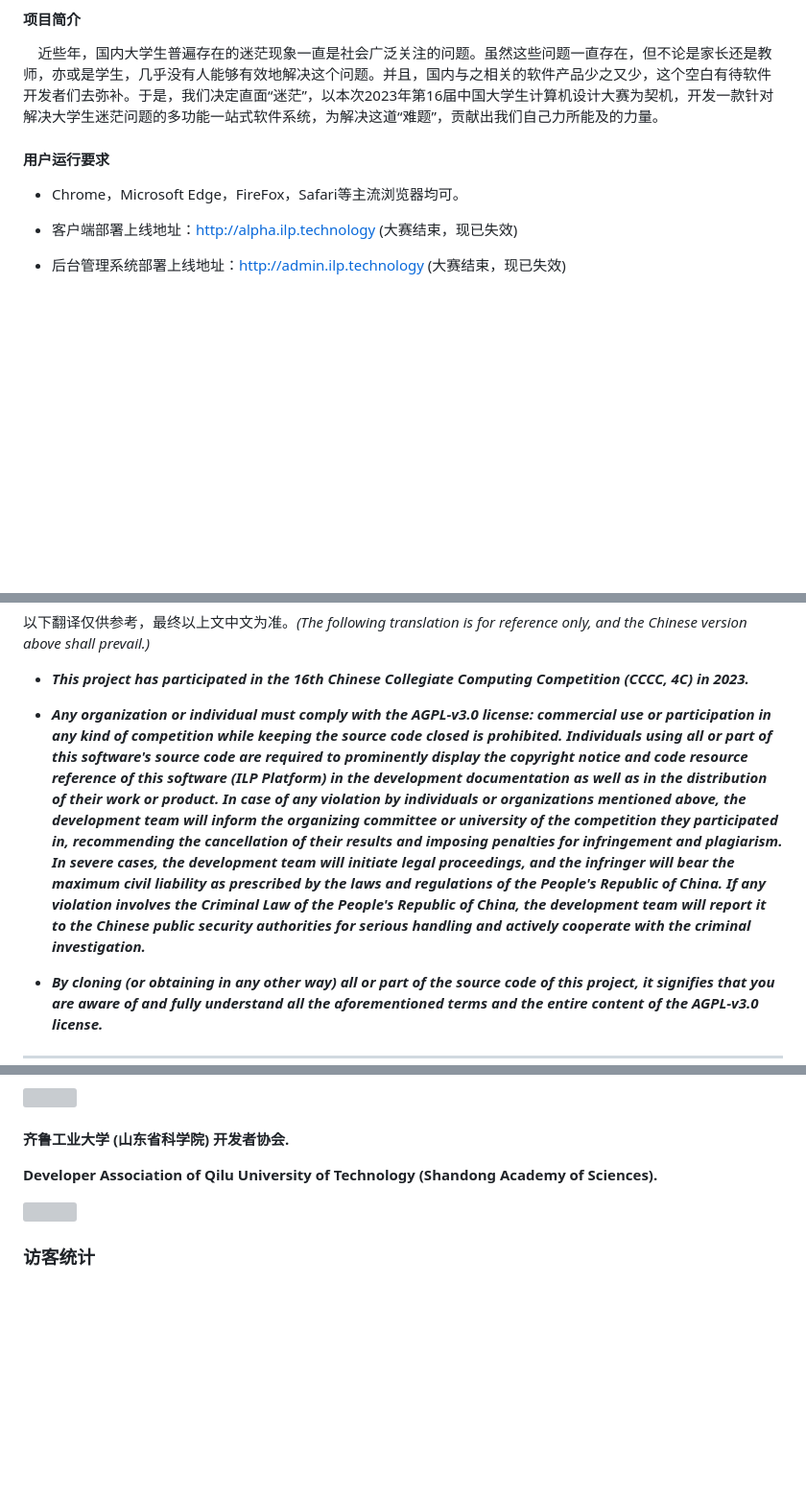
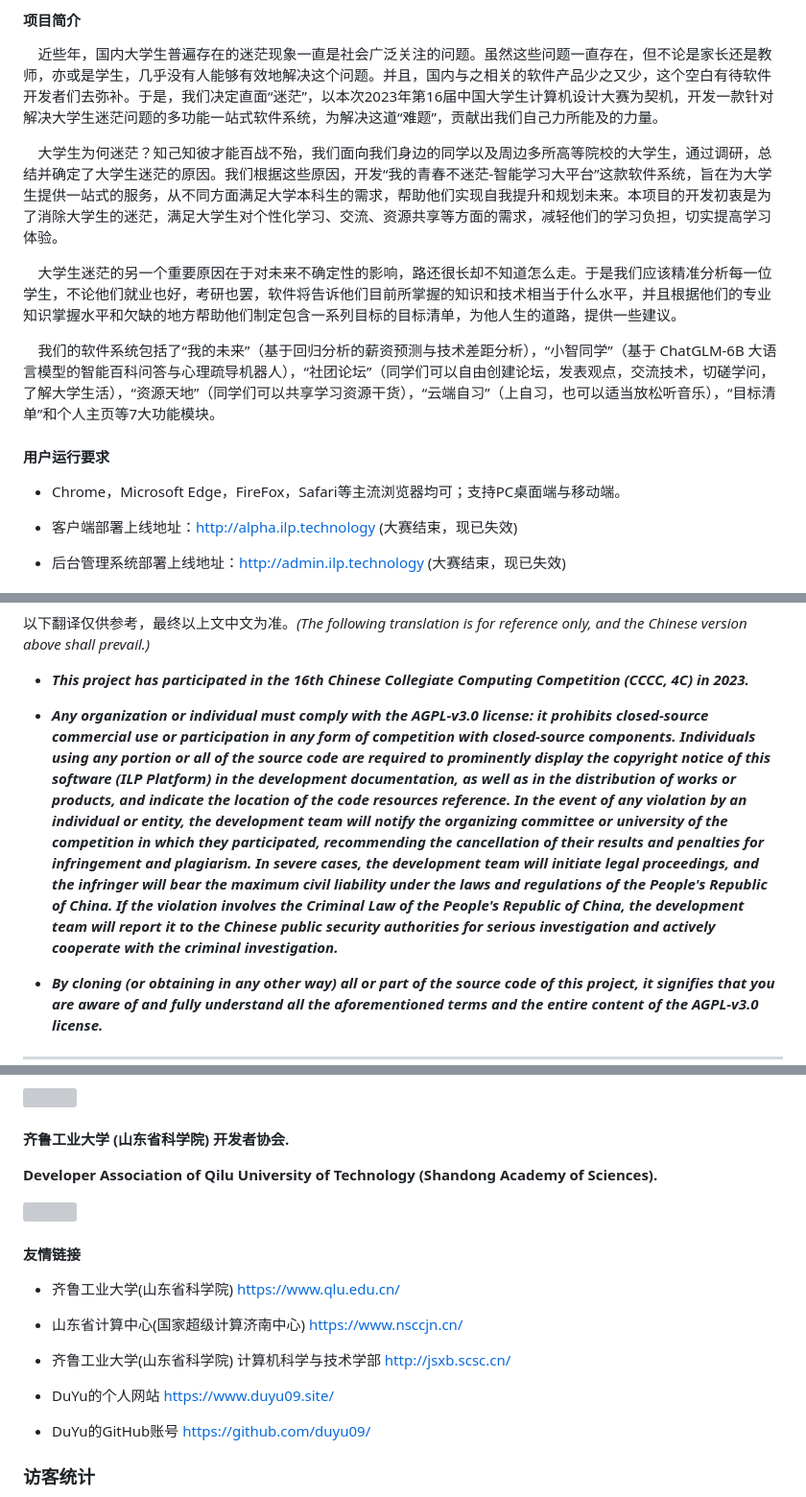
Before and after one commit to duyu09/Intelligent-Learning-Platform, a Markdown page: README.md, 3 parts joined by grey strips. Shown at 96% size. GitHub-like rendering; blank space fills up the shorter version; grey boxes are pictures that could not be loaded.

```diff
--- a/README.md
+++ b/README.md
@@ -21,9 +21,16 @@
 
 &nbsp;&nbsp;&nbsp;&nbsp;近些年，国内大学生普遍存在的迷茫现象一直是社会广泛关注的问题。虽然这些问题一直存在，但不论是家长还是教师，亦或是学生，几乎没有人能够有效地解决这个问题。并且，国内与之相关的软件产品少之又少，这个空白有待软件开发者们去弥补。于是，我们决定直面“迷茫”，以本次2023年第16届中国大学生计算机设计大赛为契机，开发一款针对解决大学生迷茫问题的多功能一站式软件系统，为解决这道“难题”，贡献出我们自己力所能及的力量。
 
+&nbsp;&nbsp;&nbsp;&nbsp;大学生为何迷茫？知己知彼才能百战不殆，我们面向我们身边的同学以及周边多所高等院校的大学生，通过调研，总结并确定了大学生迷茫的原因。我们根据这些原因，开发“我的青春不迷茫-智能学习大平台”这款软件系统，旨在为大学生提供一站式的服务，从不同方面满足大学本科生的需求，帮助他们实现自我提升和规划未来。本项目的开发初衷是为了消除大学生的迷茫，满足大学生对个性化学习、交流、资源共享等方面的需求，减轻他们的学习负担，切实提高学习体验。
+
+&nbsp;&nbsp;&nbsp;&nbsp;大学生迷茫的另一个重要原因在于对未来不确定性的影响，路还很长却不知道怎么走。于是我们应该精准分析每一位学生，不论他们就业也好，考研也罢，软件将告诉他们目前所掌握的知识和技术相当于什么水平，并且根据他们的专业知识掌握水平和欠缺的地方帮助他们制定包含一系列目标的目标清单，为他人生的道路，提供一些建议。
+
+&nbsp;&nbsp;&nbsp;&nbsp;我们的软件系统包括了“我的未来”（基于回归分析的薪资预测与技术差距分析），“小智同学”（基于 ChatGLM-6B 大语言模型的智能百科问答与心理疏导机器人），“社团论坛”（同学们可以自由创建论坛，发表观点，交流技术，切磋学问，了解大学生活），“资源天地”（同学们可以共享学习资源干货），“云端自习”（上自习，也可以适当放松听音乐），“目标清单”和个人主页等7大功能模块。
+
+
 #### 用户运行要求
 
-- Chrome，Microsoft Edge，FireFox，Safari等主流浏览器均可。
+- Chrome，Microsoft Edge，FireFox，Safari等主流浏览器均可；支持PC桌面端与移动端。
 
 - 客户端部署上线地址：http://alpha.ilp.technology (大赛结束，现已失效)
 
@@ -100,7 +130,7 @@ ILP软件系统遵守<b><i>GNU AGPL v3.0</i></b>协议开源，请各软件代
 
 - __*This project has participated in the 16th Chinese Collegiate Computing Competition (CCCC, 4C) in 2023.*__
 
-- __*Any organization or individual must comply with the AGPL-v3.0 license: commercial use or participation in any kind of competition while keeping the source code closed is prohibited. Individuals using all or part of this software's source code are required to prominently display the copyright notice and code resource reference of this software (ILP Platform) in the development documentation as well as in the distribution of their work or product. In case of any violation by individuals or organizations mentioned above, the development team will inform the organizing committee or university of the competition they participated in, recommending the cancellation of their results and imposing penalties for infringement and plagiarism. In severe cases, the development team will initiate legal proceedings, and the infringer will bear the maximum civil liability as prescribed by the laws and regulations of the People's Republic of China. If any violation involves the Criminal Law of the People's Republic of China, the development team will report it to the Chinese public security authorities for serious handling and actively cooperate with the criminal investigation.*__
+- __*Any organization or individual must comply with the AGPL-v3.0 license: it prohibits closed-source commercial use or participation in any form of competition with closed-source components. Individuals using any portion or all of the source code are required to prominently display the copyright notice of this software (ILP Platform) in the development documentation, as well as in the distribution of works or products, and indicate the location of the code resources reference. In the event of any violation by an individual or entity, the development team will notify the organizing committee or university of the competition in which they participated, recommending the cancellation of their results and penalties for infringement and plagiarism. In severe cases, the development team will initiate legal proceedings, and the infringer will bear the maximum civil liability under the laws and regulations of the People's Republic of China. If the violation involves the Criminal Law of the People's Republic of China, the development team will report it to the Chinese public security authorities for serious investigation and actively cooperate with the criminal investigation.*__
 
 - __*By cloning (or obtaining in any other way) all or part of the source code of this project, it signifies that you are aware of and fully understand all the aforementioned terms and the entire content of the AGPL-v3.0 license.*__
 
@@ -133,6 +163,18 @@ https://github.com/duyu09/Intelligent-Learning-Platform/assets/92843163/959649da
 
 <img src="https://github.com/duyu09/Intelligent-Learning-Platform/assets/92843163/7a554ca6-49b8-4099-b214-4c4ceff7c9a3" style="width:55%;border-radius:20px;">
 
+#### 友情链接
+
+- 齐鲁工业大学(山东省科学院) https://www.qlu.edu.cn/
+
+- 山东省计算中心(国家超级计算济南中心) https://www.nsccjn.cn/
+
+- 齐鲁工业大学(山东省科学院) 计算机科学与技术学部 http://jsxb.scsc.cn/
+
+- DuYu的个人网站 https://www.duyu09.site/
+
+- DuYu的GitHub账号 https://github.com/duyu09/
+
 ### 访客统计
 
 <div><b>Number of Total Visits (All of Duyu09's GitHub Projects): </b><br><img src="https://profile-counter.glitch.me/duyu09/count.svg" /></div>
```
Also changed, not shown: other parts of README.md (+23 -0 lines).
